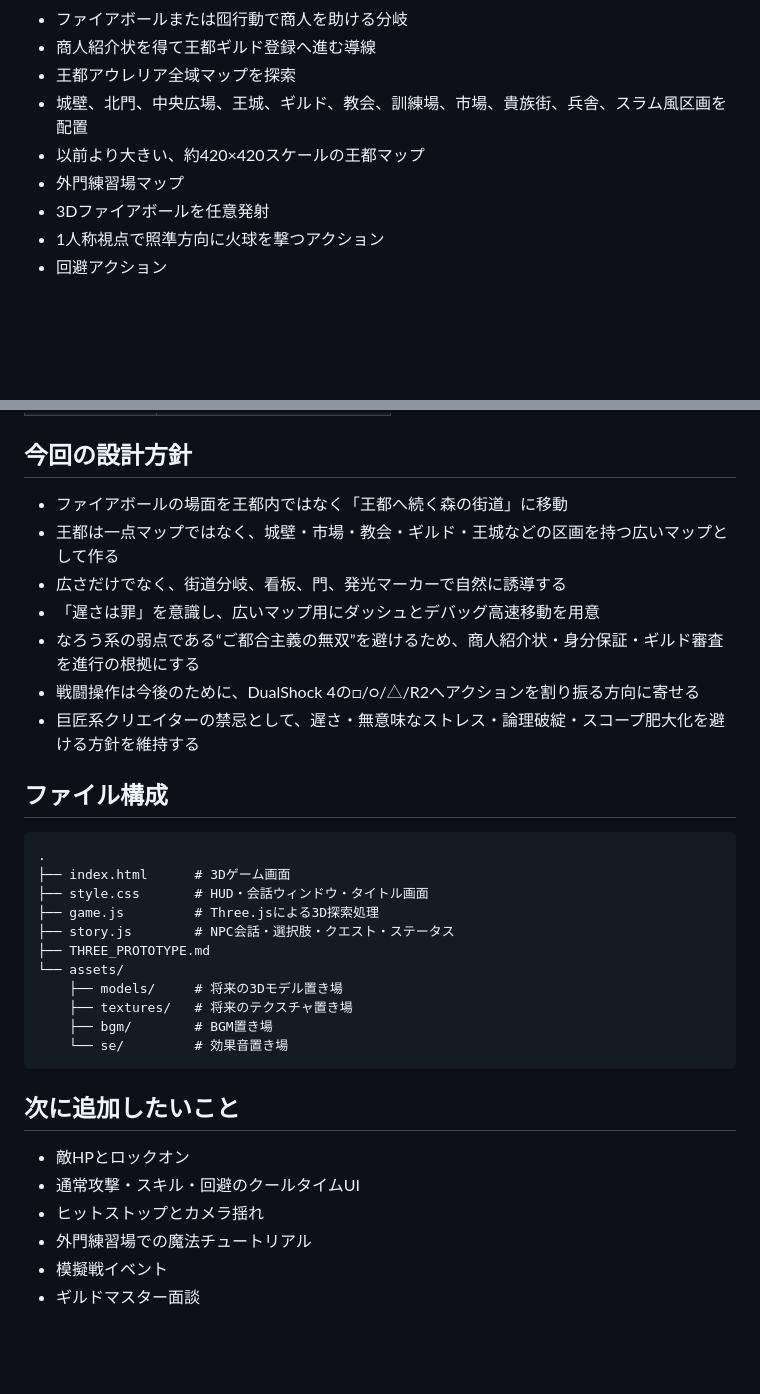
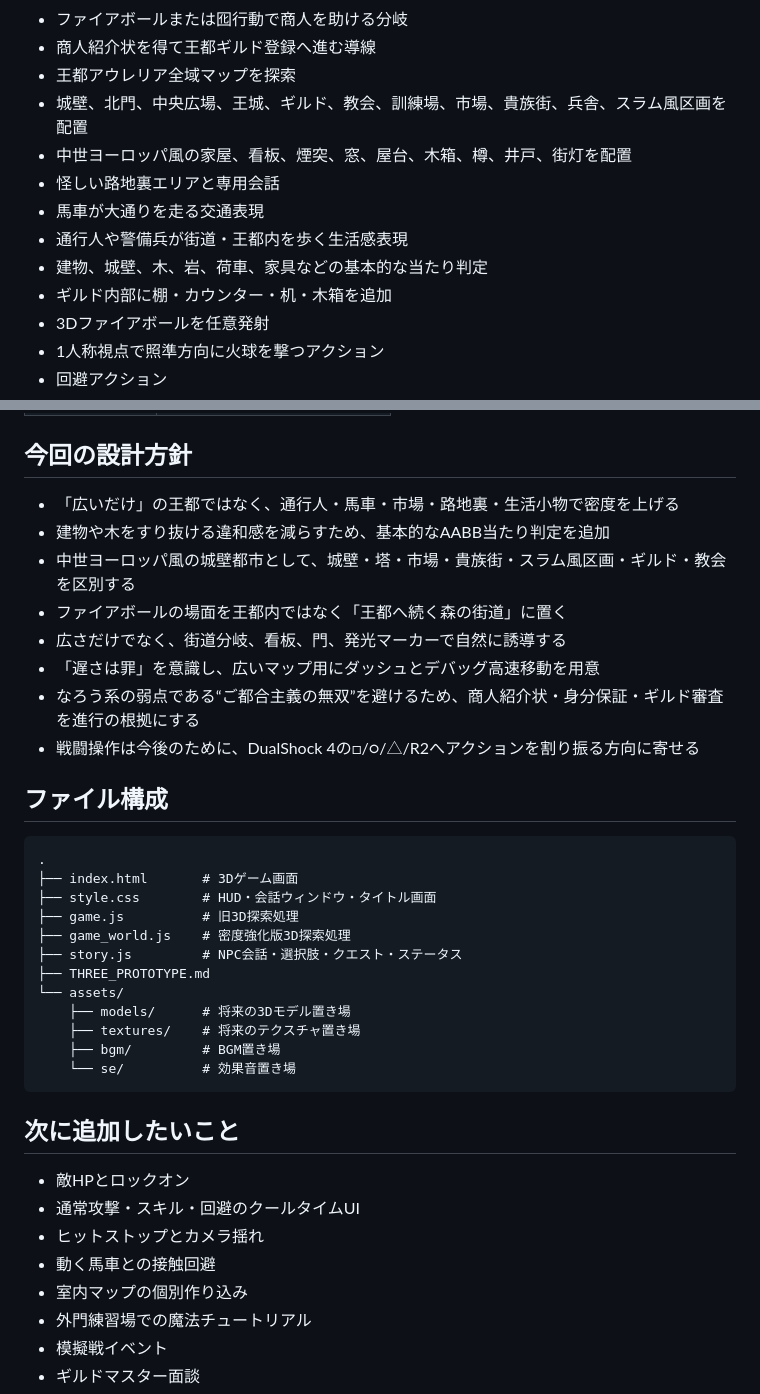
Before and after one commit to tomoponz/novel-game-prototype, a Markdown page: README.md, 2 parts joined by grey strips. Drawn GitHub-style; blank space fills up the shorter version.

Commit message:
Document dense medieval city, collision, traffic, and pedestrians

````diff
--- a/README.md
+++ b/README.md
@@ -12,8 +12,12 @@
 - 商人紹介状を得て王都ギルド登録へ進む導線
 - 王都アウレリア全域マップを探索
 - 城壁、北門、中央広場、王城、ギルド、教会、訓練場、市場、貴族街、兵舎、スラム風区画を配置
-- 以前より大きい、約420×420スケールの王都マップ
-- 外門練習場マップ
+- 中世ヨーロッパ風の家屋、看板、煙突、窓、屋台、木箱、樽、井戸、街灯を配置
+- 怪しい路地裏エリアと専用会話
+- 馬車が大通りを走る交通表現
+- 通行人や警備兵が街道・王都内を歩く生活感表現
+- 建物、城壁、木、岩、荷車、家具などの基本的な当たり判定
+- ギルド内部に棚・カウンター・机・木箱を追加
 - 3Dファイアボールを任意発射
 - 1人称視点で照準方向に火球を撃つアクション
 - 回避アクション
@@ -62,28 +66,30 @@
 
 ## 今回の設計方針
 
-- ファイアボールの場面を王都内ではなく「王都へ続く森の街道」に移動
-- 王都は一点マップではなく、城壁・市場・教会・ギルド・王城などの区画を持つ広いマップとして作る
+- 「広いだけ」の王都ではなく、通行人・馬車・市場・路地裏・生活小物で密度を上げる
+- 建物や木をすり抜ける違和感を減らすため、基本的なAABB当たり判定を追加
+- 中世ヨーロッパ風の城壁都市として、城壁・塔・市場・貴族街・スラム風区画・ギルド・教会を区別する
+- ファイアボールの場面を王都内ではなく「王都へ続く森の街道」に置く
 - 広さだけでなく、街道分岐、看板、門、発光マーカーで自然に誘導する
 - 「遅さは罪」を意識し、広いマップ用にダッシュとデバッグ高速移動を用意
 - なろう系の弱点である“ご都合主義の無双”を避けるため、商人紹介状・身分保証・ギルド審査を進行の根拠にする
 - 戦闘操作は今後のために、DualShock 4の□/○/△/R2へアクションを割り振る方向に寄せる
-- 巨匠系クリエイターの禁忌として、遅さ・無意味なストレス・論理破綻・スコープ肥大化を避ける方針を維持する
 
 ## ファイル構成
 
 ```text
 .
-├── index.html      # 3Dゲーム画面
-├── style.css       # HUD・会話ウィンドウ・タイトル画面
-├── game.js         # Three.jsによる3D探索処理
-├── story.js        # NPC会話・選択肢・クエスト・ステータス
+├── index.html       # 3Dゲーム画面
+├── style.css        # HUD・会話ウィンドウ・タイトル画面
+├── game.js          # 旧3D探索処理
+├── game_world.js    # 密度強化版3D探索処理
+├── story.js         # NPC会話・選択肢・クエスト・ステータス
 ├── THREE_PROTOTYPE.md
 └── assets/
-    ├── models/     # 将来の3Dモデル置き場
-    ├── textures/   # 将来のテクスチャ置き場
-    ├── bgm/        # BGM置き場
-    └── se/         # 効果音置き場
+    ├── models/      # 将来の3Dモデル置き場
+    ├── textures/    # 将来のテクスチャ置き場
+    ├── bgm/         # BGM置き場
+    └── se/          # 効果音置き場
 ```
 
 ## 次に追加したいこと
@@ -91,6 +97,8 @@
 - 敵HPとロックオン
 - 通常攻撃・スキル・回避のクールタイムUI
 - ヒットストップとカメラ揺れ
+- 動く馬車との接触回避
+- 室内マップの個別作り込み
 - 外門練習場での魔法チュートリアル
 - 模擬戦イベント
 - ギルドマスター面談
````
